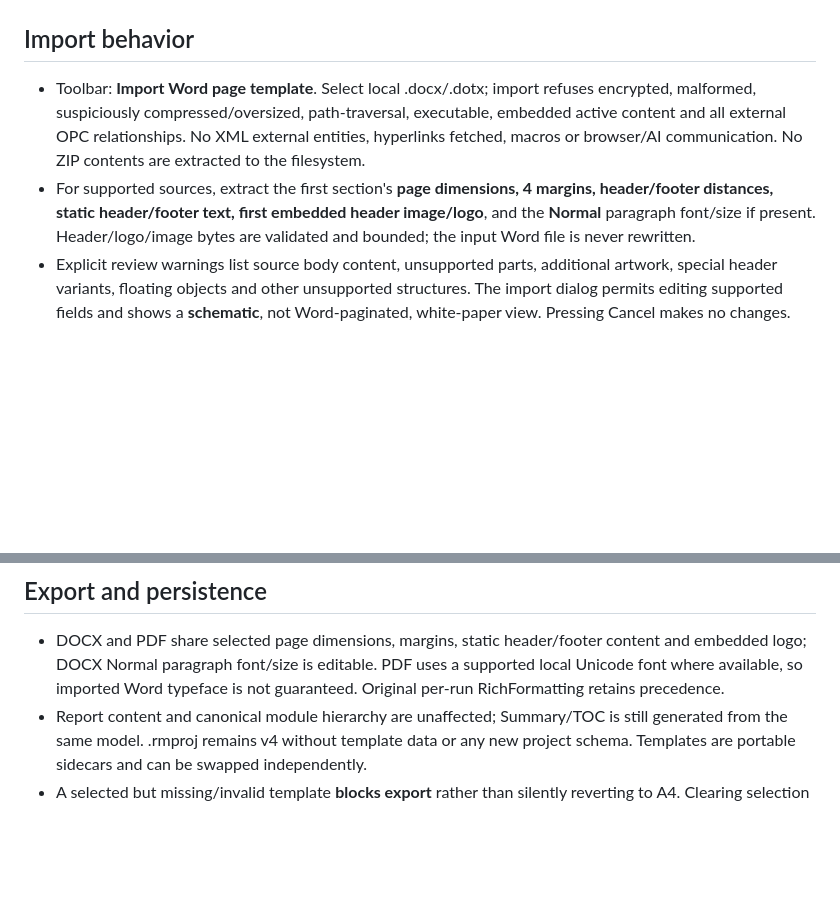
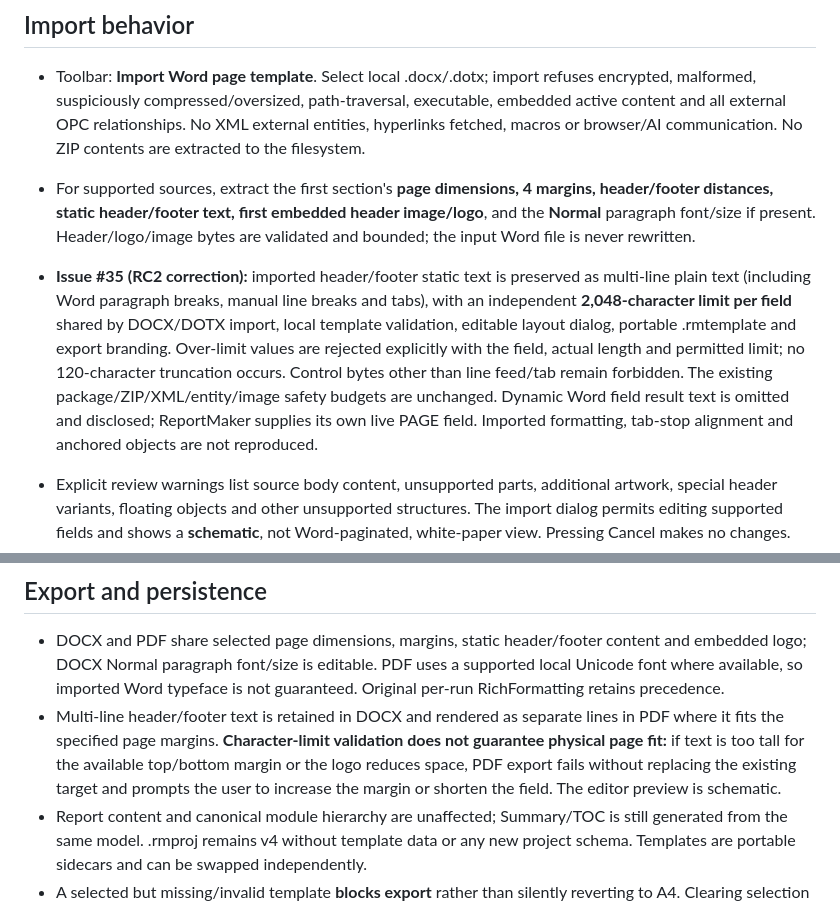
Before and after one commit to kandyman991/ReportMaker, a Markdown page: docs/WORD_TEMPLATE_IMPORT.md, 2 parts joined by grey strips. Rendered like a GitHub page; blank space fills up the shorter version.

Commit message:
docs(issue-35): define shared text bound, field limitations and PDF geometry

```diff
--- a/docs/WORD_TEMPLATE_IMPORT.md
+++ b/docs/WORD_TEMPLATE_IMPORT.md
@@ -5,12 +5,15 @@ Implementation: draft [PR #31](https://github.com/kandyman991/ReportMaker/pull/3
 ## Import behavior
 - Toolbar: **Import Word page template**. Select local .docx/.dotx; import refuses encrypted, malformed, suspiciously compressed/oversized, path-traversal, executable, embedded active content and all external OPC relationships. No XML external entities, hyperlinks fetched, macros or browser/AI communication. No ZIP contents are extracted to the filesystem.
 - For supported sources, extract the first section's **page dimensions, 4 margins, header/footer distances, static header/footer text, first embedded header image/logo**, and the **Normal** paragraph font/size if present. Header/logo/image bytes are validated and bounded; the input Word file is never rewritten.
+- **Issue #35 (RC2 correction):** imported header/footer static text is preserved as multi-line plain text (including Word paragraph breaks, manual line breaks and tabs), with an independent **2,048-character limit per field** shared by DOCX/DOTX import, local template validation, editable layout dialog, portable .rmtemplate and export branding. Over-limit values are rejected explicitly with the field, actual length and permitted limit; no 120-character truncation occurs. Control bytes other than line feed/tab remain forbidden. The existing package/ZIP/XML/entity/image safety budgets are unchanged. Dynamic Word field result text is omitted and disclosed; ReportMaker supplies its own live PAGE field. Imported formatting, tab-stop alignment and anchored objects are not reproduced.
+
 - Explicit review warnings list source body content, unsupported parts, additional artwork, special header variants, floating objects and other unsupported structures. The import dialog permits editing supported fields and shows a **schematic**, not Word-paginated, white-paper view. Pressing Cancel makes no changes.
 - Press Save to write a separate .rmtemplate (version 1, validated, atomic JSON profile with bounded embedded logo). The active local profile path is stored only in local application settings. **Edit active page template** updates supported fields after explicit acceptance; **Clear page template** clears selection without deleting the profile.
 - No DOCX body text, customer metadata, report modules, web links, external image paths, macros or original Word package is saved in the profile. This is a design profile, not a conversion of an arbitrary document into free-floating editable Qt Word objects.
 
 ## Export and persistence
 - DOCX and PDF share selected page dimensions, margins, static header/footer content and embedded logo; DOCX Normal paragraph font/size is editable. PDF uses a supported local Unicode font where available, so imported Word typeface is not guaranteed. Original per-run RichFormatting retains precedence.
+- Multi-line header/footer text is retained in DOCX and rendered as separate lines in PDF where it fits the specified page margins. **Character-limit validation does not guarantee physical page fit:** if text is too tall for the available top/bottom margin or the logo reduces space, PDF export fails without replacing the existing target and prompts the user to increase the margin or shorten the field. The editor preview is schematic.
 - Report content and canonical module hierarchy are unaffected; Summary/TOC is still generated from the same model. .rmproj remains v4 without template data or any new project schema. Templates are portable sidecars and can be swapped independently.
 - A selected but missing/invalid template **blocks export** rather than silently reverting to A4. Clearing selection returns to existing local export branding and A4 defaults. Failed saves/exports must not clobber destination.
 - Original Word files and local template contents never reach the embedded website, GitHub, CI, or any network connection. Test DOCX/DOTX and images are entirely fabricated.
```
